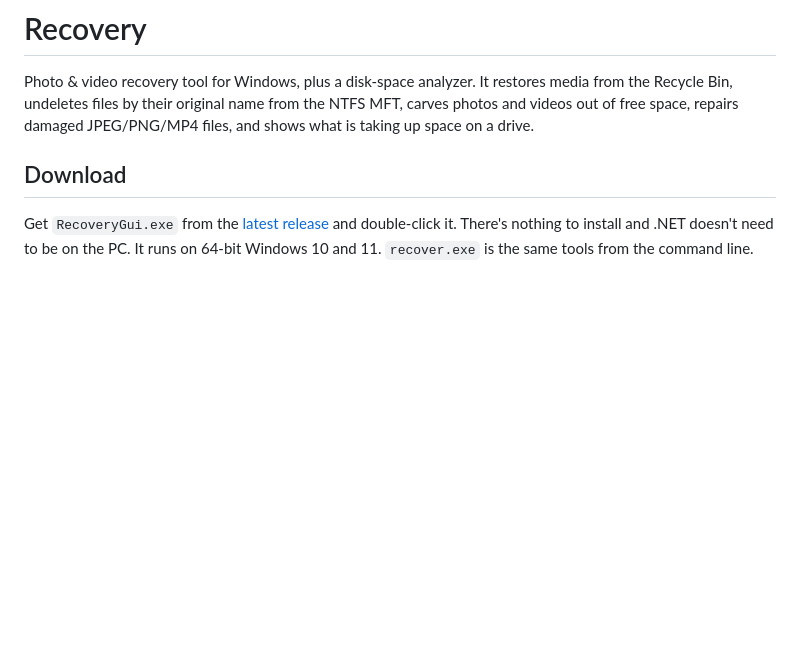
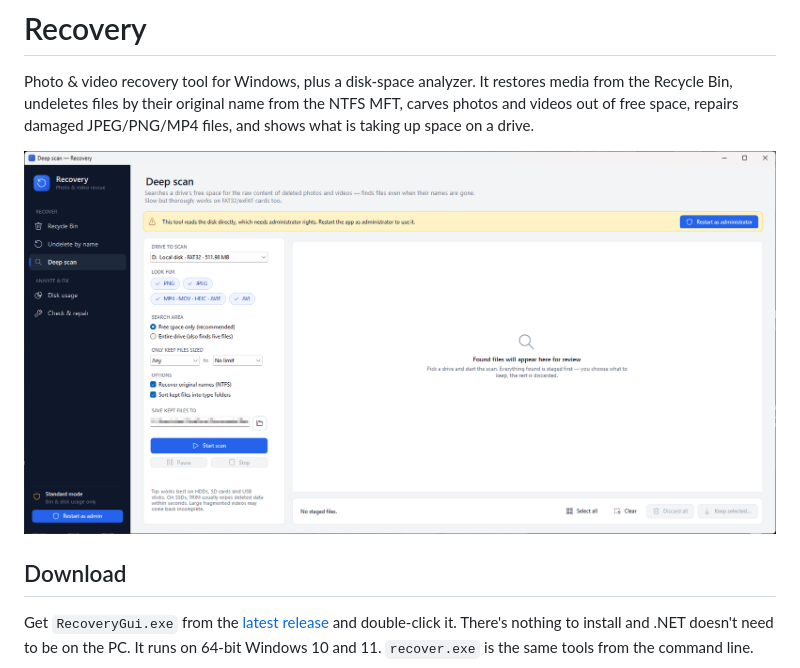
Before and after one commit to AlexIvlev91/Recovery, a Markdown page: README.md, the part around the change. Rendered like a GitHub page; pictures changed too: docs/deep-scan.png (added); blank space fills up the shorter version.

Commit message:
Add a screenshot to the README

```diff
--- a/README.md
+++ b/README.md
@@ -4,6 +4,8 @@ Photo & video recovery tool for Windows, plus a disk-space analyzer. It restores
 media from the Recycle Bin, undeletes files by their original name from the NTFS MFT,
 carves photos and videos out of free space, repairs damaged JPEG/PNG/MP4 files, and
 shows what is taking up space on a drive.
+
+![The Deep scan page of Recovery](docs/deep-scan.png)
 
 ## Download
 
```
